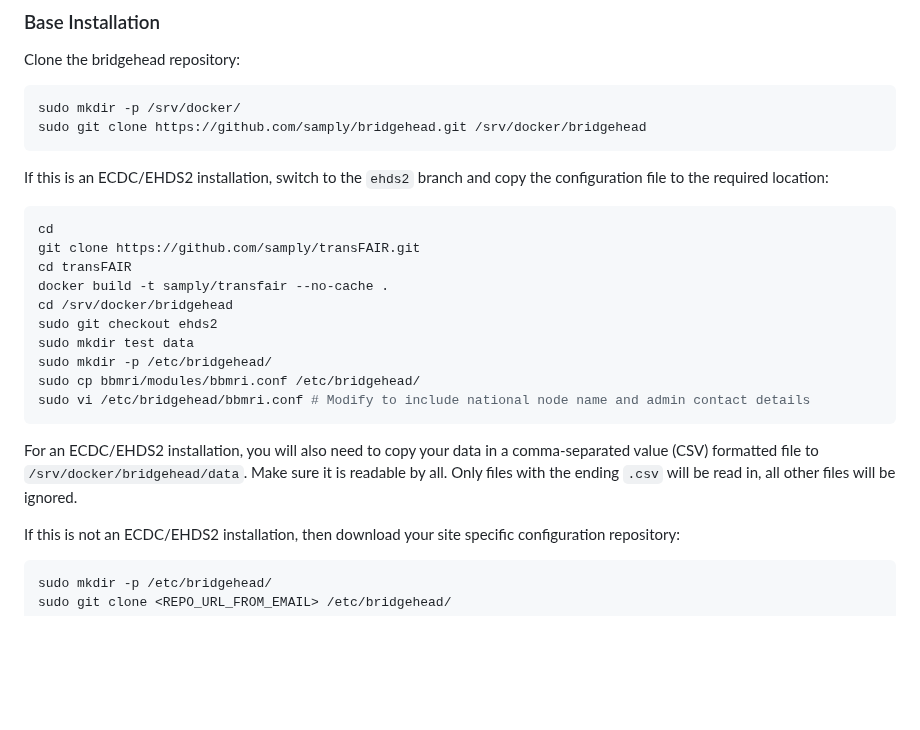
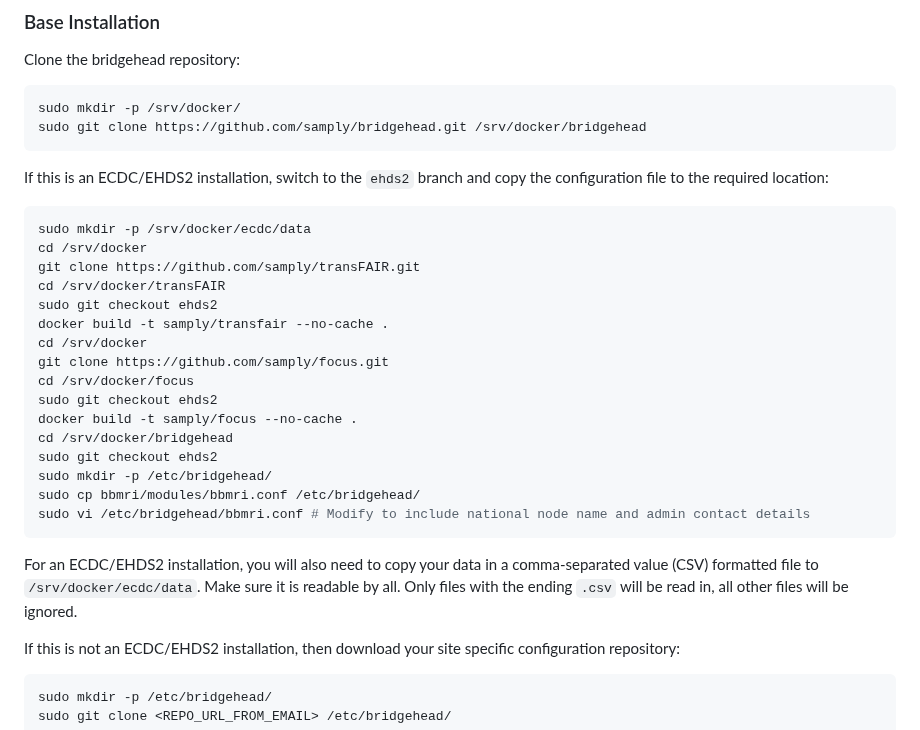
Before and after one commit to samply/bridgehead, a Markdown page: README.md, the part around the change. GitHub-like rendering; blank space fills up the shorter version.

Commit message:
Adding more detail to EHDS2-specific installation tasks

````diff
--- a/README.md
+++ b/README.md
@@ -171,19 +171,25 @@ sudo git clone https://github.com/samply/bridgehead.git /srv/docker/bridgehead
 
 If this is an ECDC/EHDS2 installation, switch to the ```ehds2``` branch and copy the configuration file to the required location:
 ```shell
-cd
+sudo mkdir -p /srv/docker/ecdc/data
+cd /srv/docker
 git clone https://github.com/samply/transFAIR.git
-cd transFAIR
+cd /srv/docker/transFAIR
+sudo git checkout ehds2
 docker build -t samply/transfair --no-cache .
+cd /srv/docker
+git clone https://github.com/samply/focus.git
+cd /srv/docker/focus
+sudo git checkout ehds2
+docker build -t samply/focus --no-cache .
 cd /srv/docker/bridgehead
 sudo git checkout ehds2
-sudo mkdir test data
 sudo mkdir -p /etc/bridgehead/
 sudo cp bbmri/modules/bbmri.conf /etc/bridgehead/
 sudo vi /etc/bridgehead/bbmri.conf # Modify to include national node name and admin contact details
 ```
 
-For an ECDC/EHDS2 installation, you will also need to copy your data in a comma-separated value (CSV) formatted file to ```/srv/docker/bridgehead/data```. Make sure it is readable by all. Only files with the ending ```.csv``` will be read in, all other files will be ignored.
+For an ECDC/EHDS2 installation, you will also need to copy your data in a comma-separated value (CSV) formatted file to ```/srv/docker/ecdc/data```. Make sure it is readable by all. Only files with the ending ```.csv``` will be read in, all other files will be ignored.
 
 If this is not an ECDC/EHDS2 installation, then download your site specific configuration repository:
 ```shell
````
